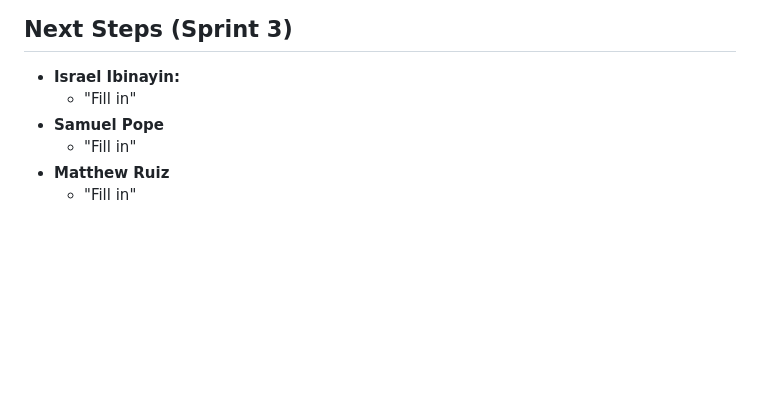
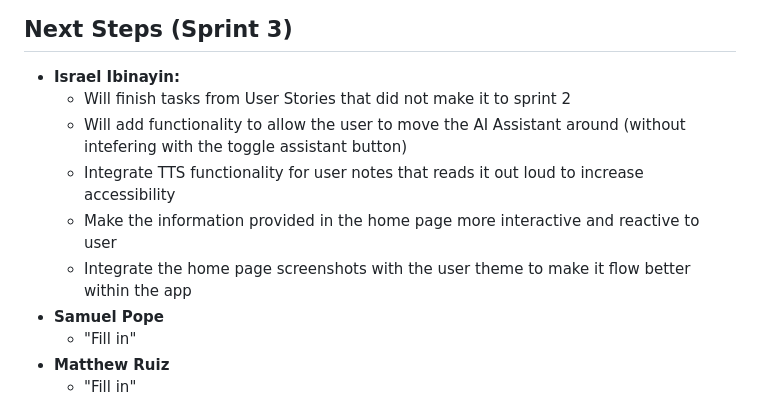
Before and after one commit to sjpope/FlowNote, a Markdown page: README.md, the part around the change. Drawn GitHub-style; blank space fills up the shorter version.

Commit message:
Updated readMe for sprint review for II

```diff
--- a/README.md
+++ b/README.md
@@ -217,7 +217,11 @@ We are a team of Texas State University students developing this project as part
 
 ## Next Steps (Sprint 3) ##
 * **Israel Ibinayin:**
-    * "Fill in"
+    * Will finish tasks from User Stories that did not make it to sprint 2
+    * Will add functionality to allow the user to move the AI Assistant around (without intefering with the toggle assistant button)
+    * Integrate TTS functionality for user notes that reads it out loud to increase accessibility
+    * Make the information provided in the home page more interactive and reactive to user
+    * Integrate the home page screenshots with the user theme to make it flow better within the app
 * **Samuel Pope**
     * "Fill in"
 * **Matthew Ruiz**
```
